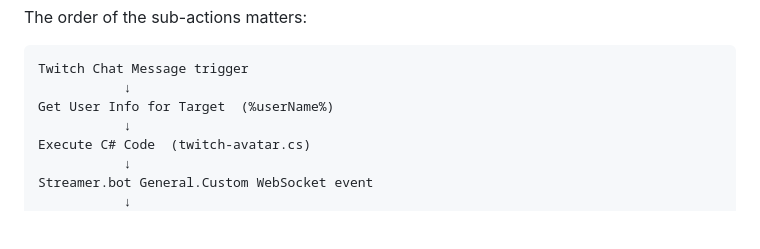
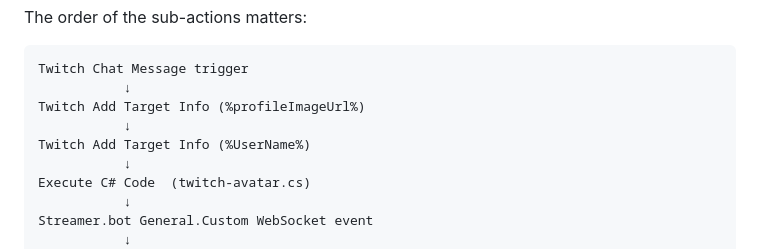
Before and after one commit to Finaishadow/OBS-Chat-Overlay, a Markdown page: README.md, the part around the change. GitHub-like rendering; blank space fills up the shorter version.

````diff
--- a/README.md
+++ b/README.md
@@ -242,7 +242,9 @@ The order of the sub-actions matters:
 ```text
 Twitch Chat Message trigger
            ↓
-Get User Info for Target  (%userName%)
+Twitch Add Target Info (%profileImageUrl%)
+           ↓
+Twitch Add Target Info (%UserName%)
            ↓
 Execute C# Code  (twitch-avatar.cs)
            ↓
````
